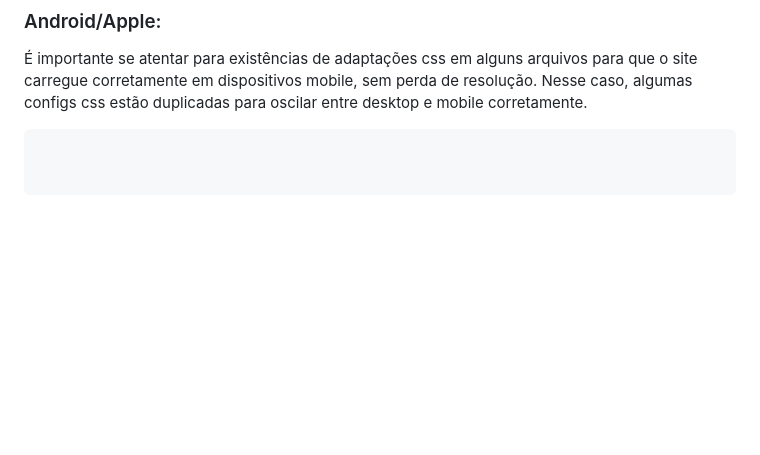
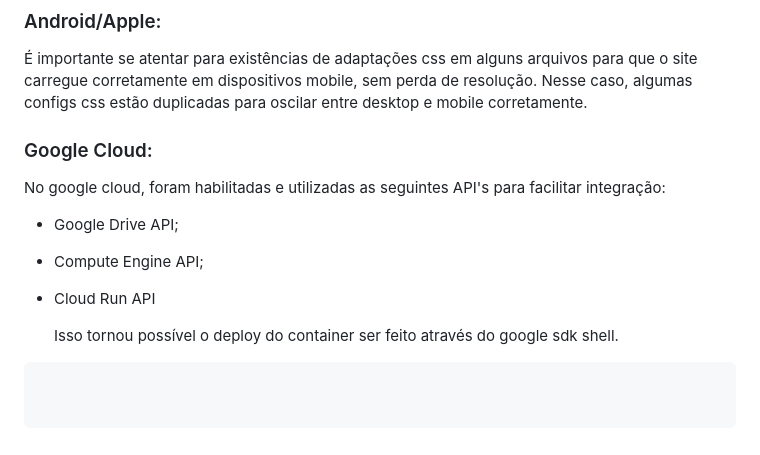
Before and after one commit to asdmalizia/wedding-site, a Markdown page: README.md, the part around the change. Rendered like a GitHub page; blank space fills up the shorter version.

````diff
--- a/README.md
+++ b/README.md
@@ -60,4 +60,12 @@ Vale destacar que algumas outras chaves ainda estarão dentro dos códigos. O id
 
 ### Android/Apple:
 É importante se atentar para existências de adaptações css em alguns arquivos para que o site carregue corretamente em dispositivos mobile, sem perda de resolução. Nesse caso, algumas configs css estão duplicadas para oscilar entre desktop e mobile corretamente.
+
+### Google Cloud:
+No google cloud, foram habilitadas e utilizadas as seguintes API's para facilitar integração:
+- Google Drive API;
+- Compute Engine API;
+- Cloud Run API
+
+  Isso tornou possível o deploy do container ser feito através do google sdk shell.
 ```
````
